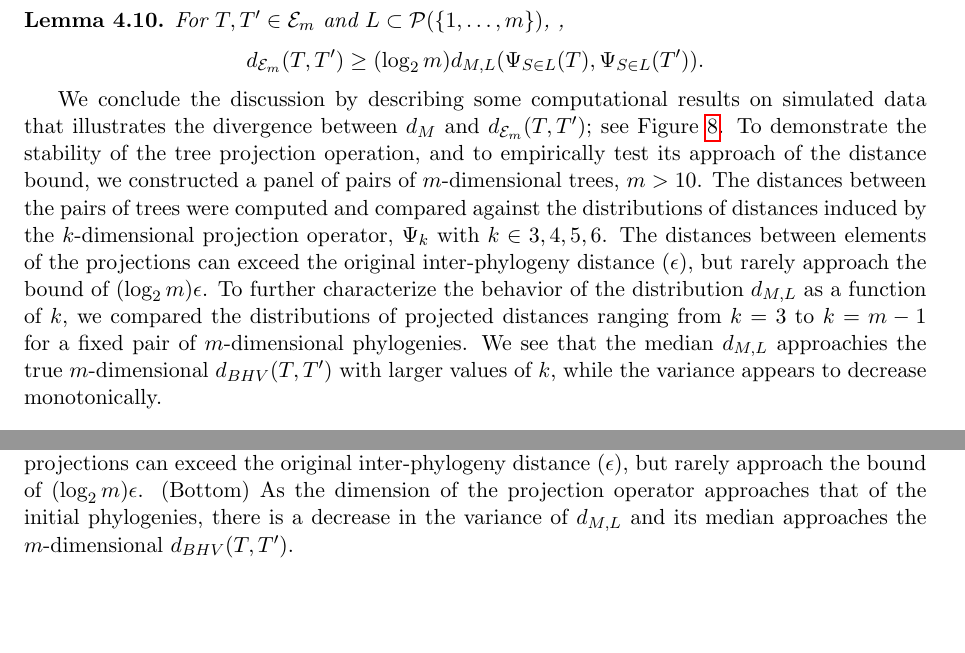
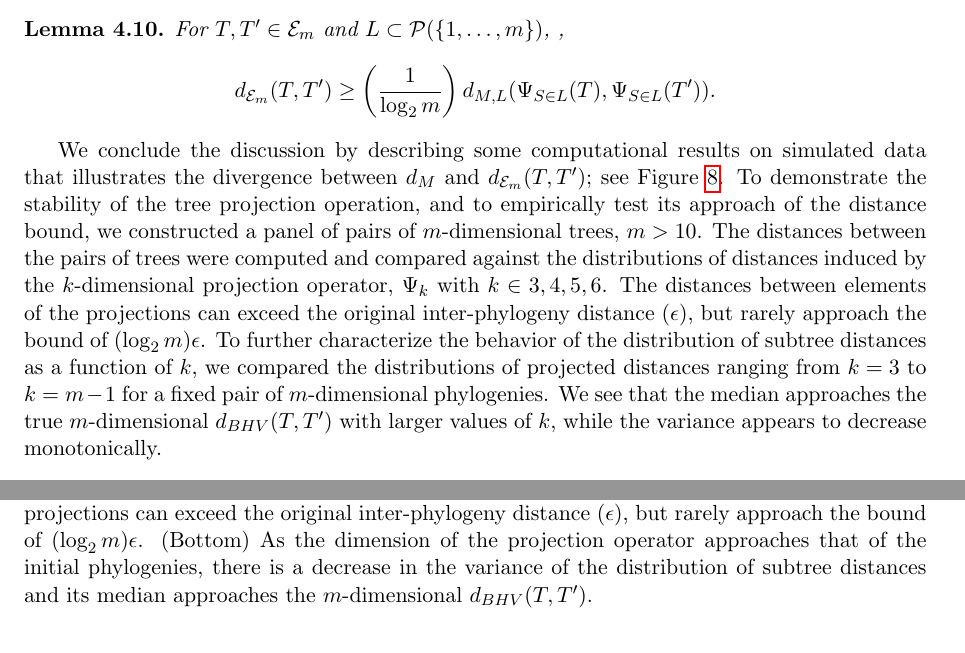
Before and after one commit to RabadanLab/EvoMod, a LaTeX paper (doc/arxiv/evomod_preprint.tex): two parts of pages 20 and 21 of 35, joined at a grey line, cut so that both start at the same text. Compiled offline with pdfLaTeX.

Commit message:
Tweaks and typo fixes.

```diff
--- a/doc/arxiv/evomod_preprint.tex
+++ b/doc/arxiv/evomod_preprint.tex
@@ -761,7 +761,7 @@ The following is now also immediate from Proposition~\ref{prop:projcont}.
 \begin{lemma}\label{lem:converse}
 For $T, T' \in \aE_m$ and $L \subset \aP(\{1,\ldots,m\})$, ,
 \[
-d_{\aE_m}(T,T') \geq (\log_2 m) d_{M,L}(\Psi_{S \in L}(T), \Psi_{S \in L}(T')).
+d_{\aE_m}(T,T') \geq \left(\frac{1}{\log_2 m}\right) d_{M,L}(\Psi_{S \in L}(T), \Psi_{S \in L}(T')).
 \]
 \end{lemma}
 
@@ -781,7 +781,7 @@ d_{\aE_m}(T,T') \geq (\log_2 m) d_{M,L}(\Psi_{S \in L}(T), \Psi_{S \in L}(T')).
     \includegraphics[width=0.8\linewidth]{../figures/dimred_pwdist_m40_vs_K.pdf}
     \end{subfigure}
 
-    \caption{{\bf Distributions of subsample distances under the tree projection operation.} (Top) Pairs of $m$-dimensional phylogenies with known distance (horizontal black lines) are projected into distributions of low dimensional trees. The distances between elements of the projections can exceed the original inter-phylogeny distance ($\epsilon$), but rarely approach the bound of $(\log_2 m)\epsilon$. (Bottom) As the dimension of the projection operator approaches that of the initial phylogenies, there is a decrease in the variance of $d_{M,L}$ and its median approaches the $m$-dimensional $d_{BHV}(T, T')$.}
+    \caption{{\bf Distributions of subsample distances under the tree projection operation.} (Top) Pairs of $m$-dimensional phylogenies with known distance (horizontal black lines) are projected into distributions of low dimensional trees. The distances between elements of the projections can exceed the original inter-phylogeny distance ($\epsilon$), but rarely approach the bound of $(\log_2 m)\epsilon$. (Bottom) As the dimension of the projection operator approaches that of the initial phylogenies, there is a decrease in the variance of the distribution of subtree distances and its median approaches the $m$-dimensional $d_{BHV}(T, T')$.}
     \label{fig:dimred_calibration}
 \end{figure}
 
@@ -789,8 +789,8 @@ We conclude the discussion by describing some computational results on simulated
 To demonstrate the stability of the tree projection operation, and to empirically test its approach of the distance bound, we constructed a panel of pairs of $m$-dimensional trees, $m > 10$.
 The distances between the pairs of trees were computed and compared against the distributions of distances induced by the $k$-dimensional projection operator, $\Psi_k$ with $k \in {3,4,5,6}$.
 The distances between elements of the projections can exceed the original inter-phylogeny distance ($\epsilon$), but rarely approach the bound of $(\log_2 m)\epsilon$.
-To further characterize the behavior of the distribution $d_{M,L}$ as a function of $k$, we compared the distributions of projected distances ranging from $k=3$ to $k=m-1$ for a fixed pair of $m$-dimensional phylogenies.
-We see that the median $d_{M,L}$ approachies the true $m$-dimensional $d_{BHV}(T, T')$ with larger values of $k$, while the variance appears to decrease monotonically.
+To further characterize the behavior of the distribution of subtree distances as a function of $k$, we compared the distributions of projected distances ranging from $k=3$ to $k=m-1$ for a fixed pair of $m$-dimensional phylogenies.
+We see that the median approaches the true $m$-dimensional $d_{BHV}(T, T')$ with larger values of $k$, while the variance appears to decrease monotonically.
 
 \subsection{Using tree dimensionality reduction for inference and machine learning}
 
```
Also changed, not shown: doc/arxiv/evomod_preprint.tex (2 more changed lines).
